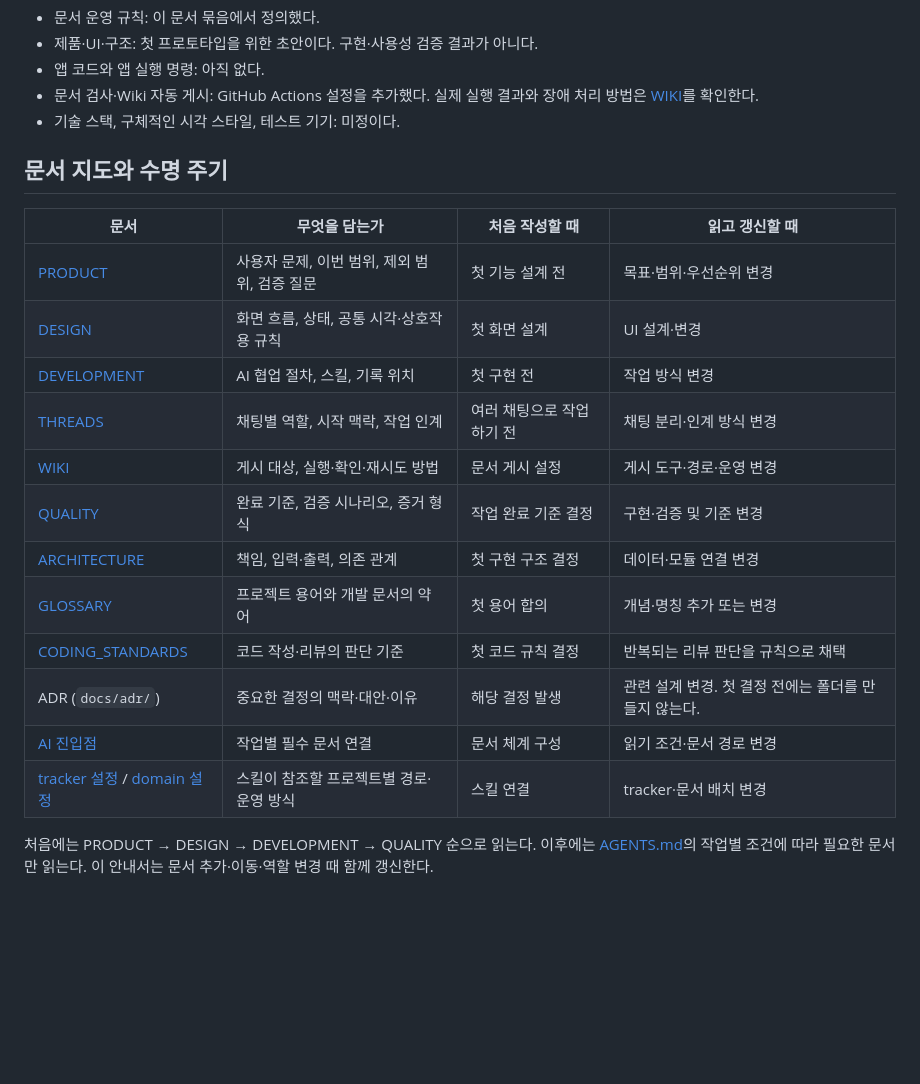
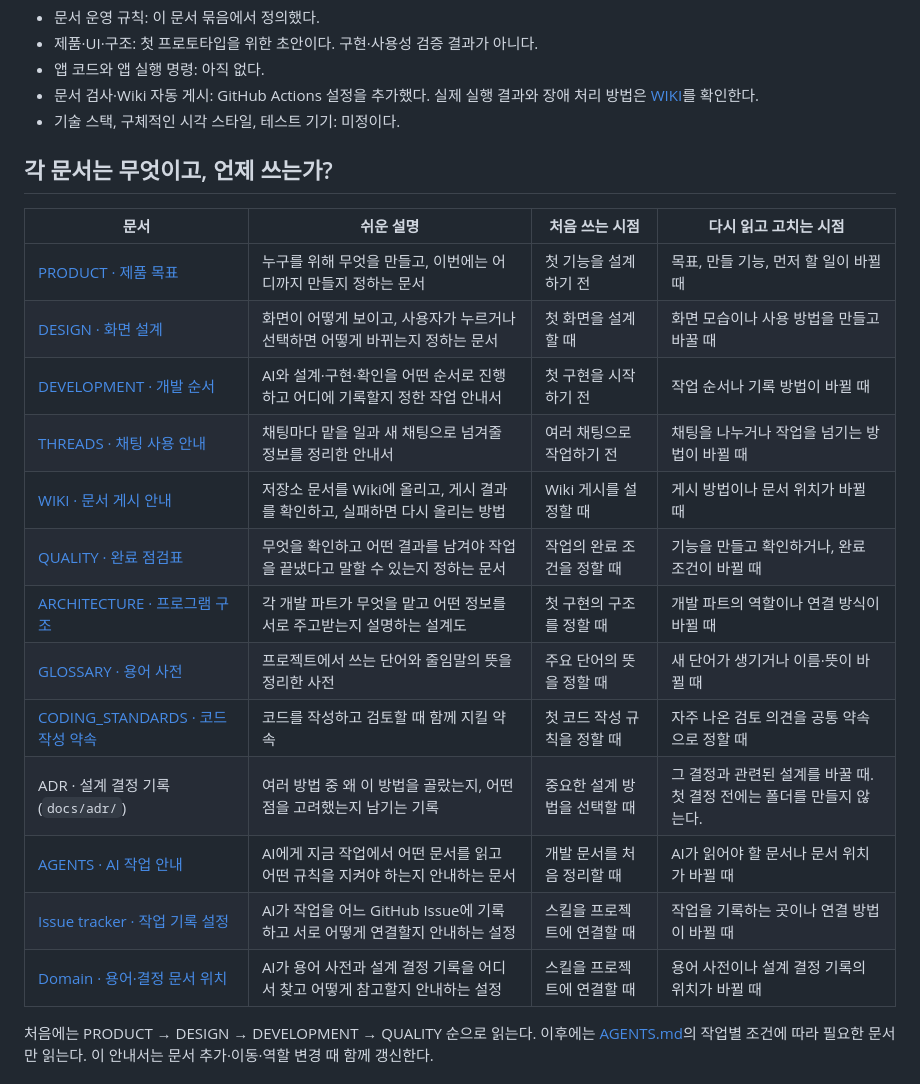
Before and after one commit to HyunKN/visual-travel-guide, a Markdown page: docs/README.md, the part around the change. Drawn GitHub-style; blank space fills up the shorter version.

Commit message:
docs: explain development documents in plain Korean (#3)

```diff
--- a/docs/README.md
+++ b/docs/README.md
@@ -10,22 +10,23 @@
 - 문서 검사·Wiki 자동 게시: GitHub Actions 설정을 추가했다. 실제 실행 결과와 장애 처리 방법은 [WIKI](WIKI.md)를 확인한다.
 - 기술 스택, 구체적인 시각 스타일, 테스트 기기: 미정이다.
 
-## 문서 지도와 수명 주기
+## 각 문서는 무엇이고, 언제 쓰는가?
 
-| 문서 | 무엇을 담는가 | 처음 작성할 때 | 읽고 갱신할 때 |
+| 문서 | 쉬운 설명 | 처음 쓰는 시점 | 다시 읽고 고치는 시점 |
 | --- | --- | --- | --- |
-| [PRODUCT](PRODUCT.md) | 사용자 문제, 이번 범위, 제외 범위, 검증 질문 | 첫 기능 설계 전 | 목표·범위·우선순위 변경 |
-| [DESIGN](DESIGN.md) | 화면 흐름, 상태, 공통 시각·상호작용 규칙 | 첫 화면 설계 | UI 설계·변경 |
-| [DEVELOPMENT](DEVELOPMENT.md) | AI 협업 절차, 스킬, 기록 위치 | 첫 구현 전 | 작업 방식 변경 |
-| [THREADS](THREADS.md) | 채팅별 역할, 시작 맥락, 작업 인계 | 여러 채팅으로 작업하기 전 | 채팅 분리·인계 방식 변경 |
-| [WIKI](WIKI.md) | 게시 대상, 실행·확인·재시도 방법 | 문서 게시 설정 | 게시 도구·경로·운영 변경 |
-| [QUALITY](QUALITY.md) | 완료 기준, 검증 시나리오, 증거 형식 | 작업 완료 기준 결정 | 구현·검증 및 기준 변경 |
-| [ARCHITECTURE](ARCHITECTURE.md) | 책임, 입력·출력, 의존 관계 | 첫 구현 구조 결정 | 데이터·모듈 연결 변경 |
-| [GLOSSARY](GLOSSARY.md) | 프로젝트 용어와 개발 문서의 약어 | 첫 용어 합의 | 개념·명칭 추가 또는 변경 |
-| [CODING_STANDARDS](CODING_STANDARDS.md) | 코드 작성·리뷰의 판단 기준 | 첫 코드 규칙 결정 | 반복되는 리뷰 판단을 규칙으로 채택 |
-| ADR (`docs/adr/`) | 중요한 결정의 맥락·대안·이유 | 해당 결정 발생 | 관련 설계 변경. 첫 결정 전에는 폴더를 만들지 않는다. |
-| [AI 진입점](../AGENTS.md) | 작업별 필수 문서 연결 | 문서 체계 구성 | 읽기 조건·문서 경로 변경 |
-| [tracker 설정](agents/issue-tracker.md) / [domain 설정](agents/domain.md) | 스킬이 참조할 프로젝트별 경로·운영 방식 | 스킬 연결 | tracker·문서 배치 변경 |
+| [PRODUCT · 제품 목표](PRODUCT.md) | 누구를 위해 무엇을 만들고, 이번에는 어디까지 만들지 정하는 문서 | 첫 기능을 설계하기 전 | 목표, 만들 기능, 먼저 할 일이 바뀔 때 |
+| [DESIGN · 화면 설계](DESIGN.md) | 화면이 어떻게 보이고, 사용자가 누르거나 선택하면 어떻게 바뀌는지 정하는 문서 | 첫 화면을 설계할 때 | 화면 모습이나 사용 방법을 만들고 바꿀 때 |
+| [DEVELOPMENT · 개발 순서](DEVELOPMENT.md) | AI와 설계·구현·확인을 어떤 순서로 진행하고 어디에 기록할지 정한 작업 안내서 | 첫 구현을 시작하기 전 | 작업 순서나 기록 방법이 바뀔 때 |
+| [THREADS · 채팅 사용 안내](THREADS.md) | 채팅마다 맡을 일과 새 채팅으로 넘겨줄 정보를 정리한 안내서 | 여러 채팅으로 작업하기 전 | 채팅을 나누거나 작업을 넘기는 방법이 바뀔 때 |
+| [WIKI · 문서 게시 안내](WIKI.md) | 저장소 문서를 Wiki에 올리고, 게시 결과를 확인하고, 실패하면 다시 올리는 방법 | Wiki 게시를 설정할 때 | 게시 방법이나 문서 위치가 바뀔 때 |
+| [QUALITY · 완료 점검표](QUALITY.md) | 무엇을 확인하고 어떤 결과를 남겨야 작업을 끝냈다고 말할 수 있는지 정하는 문서 | 작업의 완료 조건을 정할 때 | 기능을 만들고 확인하거나, 완료 조건이 바뀔 때 |
+| [ARCHITECTURE · 프로그램 구조](ARCHITECTURE.md) | 각 개발 파트가 무엇을 맡고 어떤 정보를 서로 주고받는지 설명하는 설계도 | 첫 구현의 구조를 정할 때 | 개발 파트의 역할이나 연결 방식이 바뀔 때 |
+| [GLOSSARY · 용어 사전](GLOSSARY.md) | 프로젝트에서 쓰는 단어와 줄임말의 뜻을 정리한 사전 | 주요 단어의 뜻을 정할 때 | 새 단어가 생기거나 이름·뜻이 바뀔 때 |
+| [CODING_STANDARDS · 코드 작성 약속](CODING_STANDARDS.md) | 코드를 작성하고 검토할 때 함께 지킬 약속 | 첫 코드 작성 규칙을 정할 때 | 자주 나온 검토 의견을 공통 약속으로 정할 때 |
+| ADR · 설계 결정 기록 (`docs/adr/`) | 여러 방법 중 왜 이 방법을 골랐는지, 어떤 점을 고려했는지 남기는 기록 | 중요한 설계 방법을 선택할 때 | 그 결정과 관련된 설계를 바꿀 때. 첫 결정 전에는 폴더를 만들지 않는다. |
+| [AGENTS · AI 작업 안내](../AGENTS.md) | AI에게 지금 작업에서 어떤 문서를 읽고 어떤 규칙을 지켜야 하는지 안내하는 문서 | 개발 문서를 처음 정리할 때 | AI가 읽어야 할 문서나 문서 위치가 바뀔 때 |
+| [Issue tracker · 작업 기록 설정](agents/issue-tracker.md) | AI가 작업을 어느 GitHub Issue에 기록하고 서로 어떻게 연결할지 안내하는 설정 | 스킬을 프로젝트에 연결할 때 | 작업을 기록하는 곳이나 연결 방법이 바뀔 때 |
+| [Domain · 용어·결정 문서 위치](agents/domain.md) | AI가 용어 사전과 설계 결정 기록을 어디서 찾고 어떻게 참고할지 안내하는 설정 | 스킬을 프로젝트에 연결할 때 | 용어 사전이나 설계 결정 기록의 위치가 바뀔 때 |
 
 처음에는 PRODUCT → DESIGN → DEVELOPMENT → QUALITY 순으로 읽는다. 이후에는 [AGENTS.md](../AGENTS.md)의 작업별 조건에 따라 필요한 문서만 읽는다. 이 안내서는 문서 추가·이동·역할 변경 때 함께 갱신한다.
 
```
